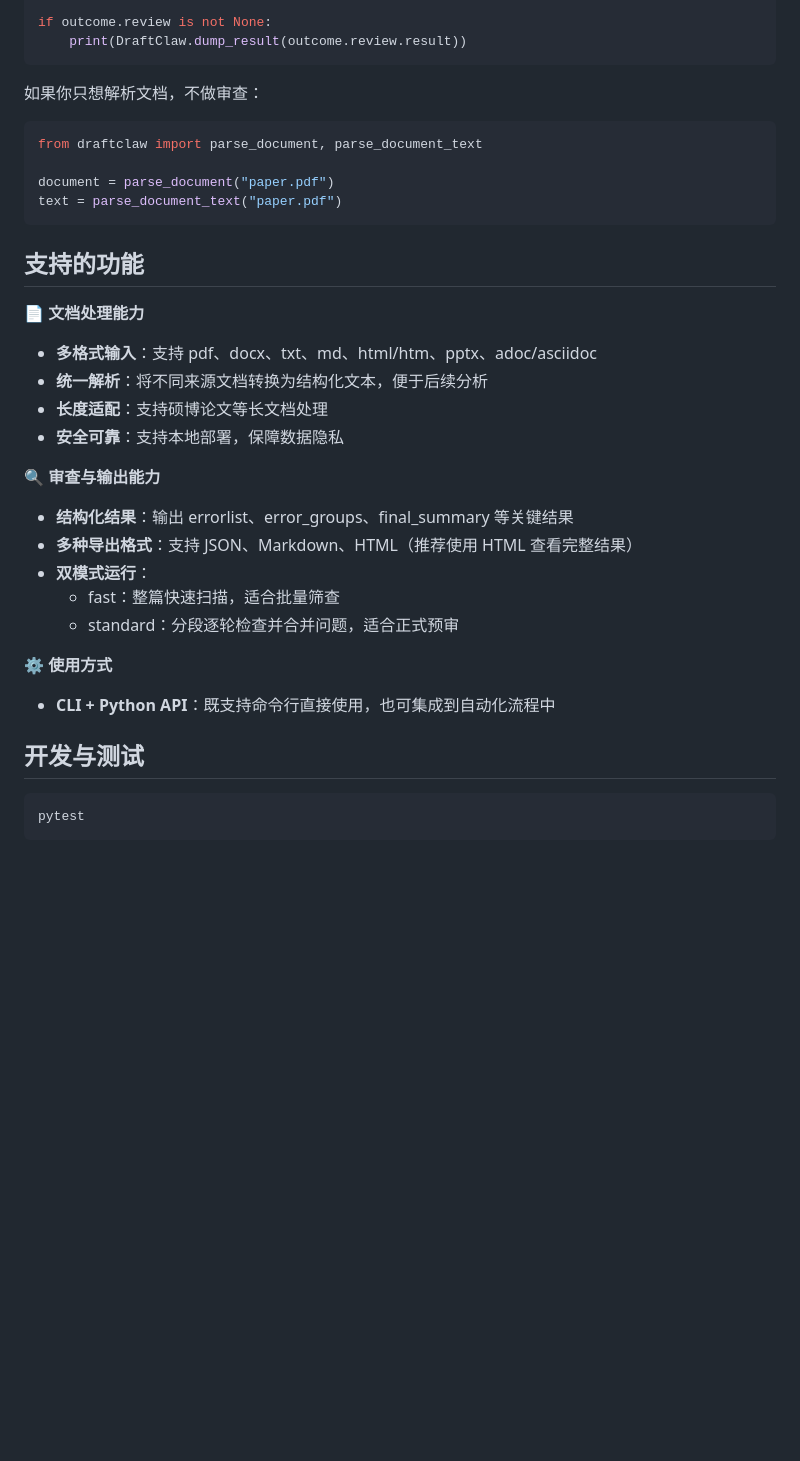
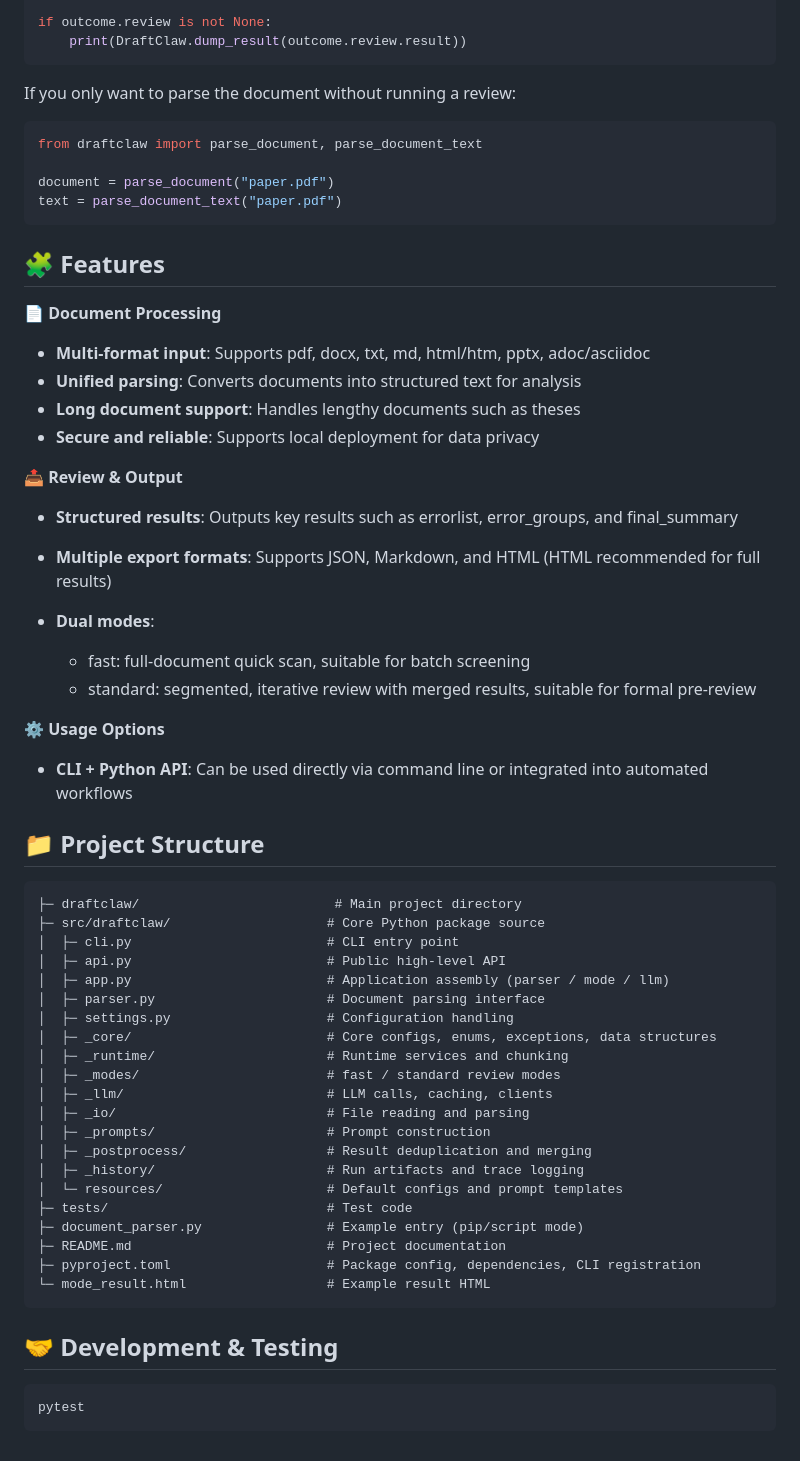
Before and after one commit to Fang7no/DraftClaw, a Markdown page: README.md, the part around one of its changes. Drawn GitHub-style; blank space fills up the shorter version.

````diff
--- a/README.md
+++ b/README.md
@@ -120,7 +123,7 @@ if outcome.review is not None:
     print(DraftClaw.dump_result(outcome.review.result))
 ```
 
-如果你只想解析文档，不做审查：
+If you only want to parse the document without running a review:
 
 ```python
 from draftclaw import parse_document, parse_document_text
@@ -129,25 +132,55 @@ document = parse_document("paper.pdf")
 text = parse_document_text("paper.pdf")
 ```
 
-## 支持的功能
+## 🧩 Features
 
-📄 **文档处理能力**
-- **多格式输入**：支持 pdf、docx、txt、md、html/htm、pptx、adoc/asciidoc
-- **统一解析**：将不同来源文档转换为结构化文本，便于后续分析
-- **长度适配**：支持硕博论文等长文档处理
-- **安全可靠**：支持本地部署，保障数据隐私
+📄 **Document Processing**
 
-🔍 **审查与输出能力**
-- **结构化结果**：输出 errorlist、error_groups、final_summary 等关键结果
-- **多种导出格式**：支持 JSON、Markdown、HTML（推荐使用 HTML 查看完整结果）
-- **双模式运行**：
-  - fast：整篇快速扫描，适合批量筛查
-  - standard：分段逐轮检查并合并问题，适合正式预审
+* **Multi-format input**: Supports pdf, docx, txt, md, html/htm, pptx, adoc/asciidoc
+* **Unified parsing**: Converts documents into structured text for analysis
+* **Long document support**: Handles lengthy documents such as theses
+* **Secure and reliable**: Supports local deployment for data privacy
 
-⚙️ **使用方式**
-- **CLI + Python API**：既支持命令行直接使用，也可集成到自动化流程中
+📤 **Review & Output**
 
-## 开发与测试
+* **Structured results**: Outputs key results such as errorlist, error_groups, and final_summary
+* **Multiple export formats**: Supports JSON, Markdown, and HTML (HTML recommended for full results)
+* **Dual modes**:
+
+  * fast: full-document quick scan, suitable for batch screening
+  * standard: segmented, iterative review with merged results, suitable for formal pre-review
+
+⚙️ **Usage Options**
+
+* **CLI + Python API**: Can be used directly via command line or integrated into automated workflows
+
+## 📁 Project Structure
+
+```text
+├─ draftclaw/                         # Main project directory
+├─ src/draftclaw/                    # Core Python package source
+│  ├─ cli.py                         # CLI entry point
+│  ├─ api.py                         # Public high-level API
+│  ├─ app.py                         # Application assembly (parser / mode / llm)
+│  ├─ parser.py                      # Document parsing interface
+│  ├─ settings.py                    # Configuration handling
+│  ├─ _core/                         # Core configs, enums, exceptions, data structures
+│  ├─ _runtime/                      # Runtime services and chunking
+│  ├─ _modes/                        # fast / standard review modes
+│  ├─ _llm/                          # LLM calls, caching, clients
+│  ├─ _io/                           # File reading and parsing
+│  ├─ _prompts/                      # Prompt construction
+│  ├─ _postprocess/                  # Result deduplication and merging
+│  ├─ _history/                      # Run artifacts and trace logging
+│  └─ resources/                     # Default configs and prompt templates
+├─ tests/                            # Test code
+├─ document_parser.py                # Example entry (pip/script mode)
+├─ README.md                         # Project documentation
+├─ pyproject.toml                    # Package config, dependencies, CLI registration
+└─ mode_result.html                  # Example result HTML
+```
+
+## 🤝 Development & Testing
 
 ```bash
 pytest
````
Also changed, not shown: other parts of README.md (+39 -36 lines).
